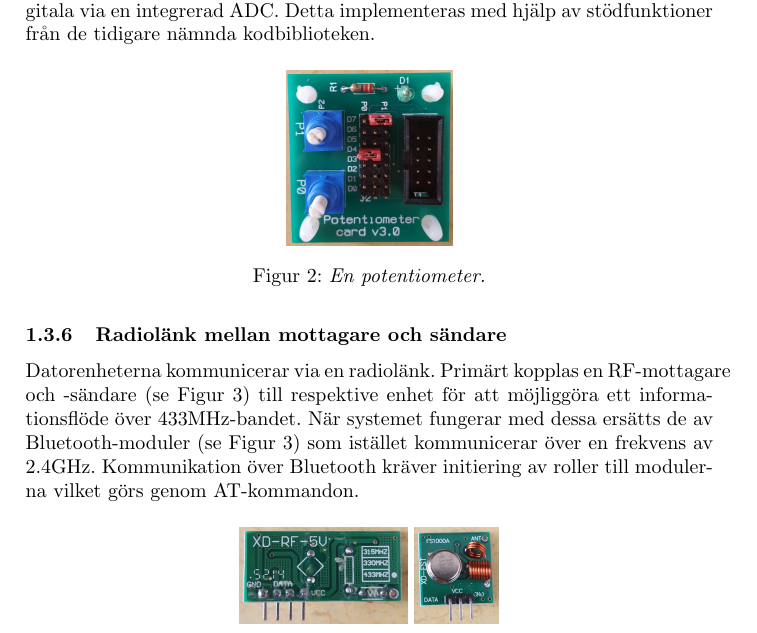
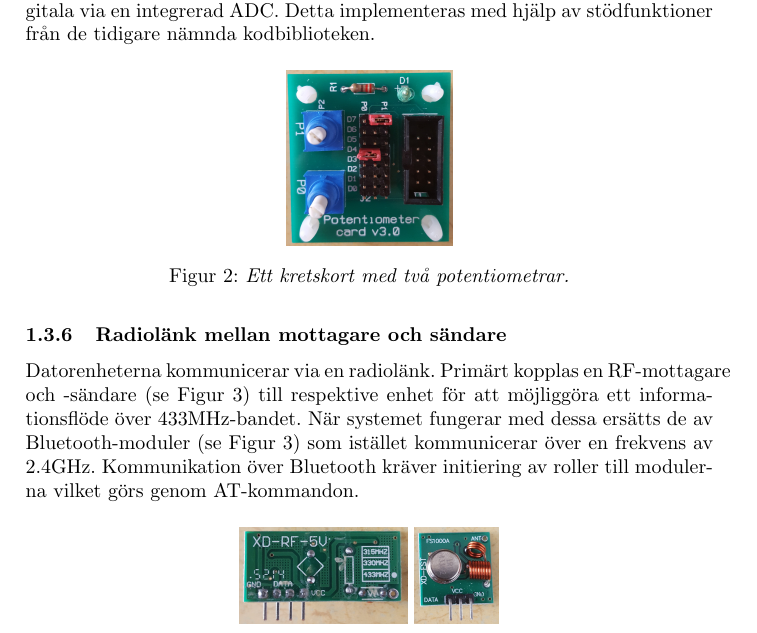
Before and after one commit to Junttila/DAT290-7, a LaTeX document (projektrapport/projektrapport.tex): part of page 6 of 19, cut so that both start at the same text. Compiled offline with pdfLaTeX.

Commit message:
Changes description for figure 2

```diff
--- a/projektrapport/projektrapport.tex
+++ b/projektrapport/projektrapport.tex
@@ -121,7 +121,7 @@ En MD407 ersätter sändaren. Reglage för styrning implementeras med hjälp av
 \begin{figure}[H]
 \includegraphics[scale=0.04]{Potentiometer.jpg}
 \centering
-\caption{\it En potentiometer.}
+\caption{\it Ett kretskort med två potentiometrar.}
 \end{figure}
 
 \subsubsection{Radiolänk mellan mottagare och sändare}
```
